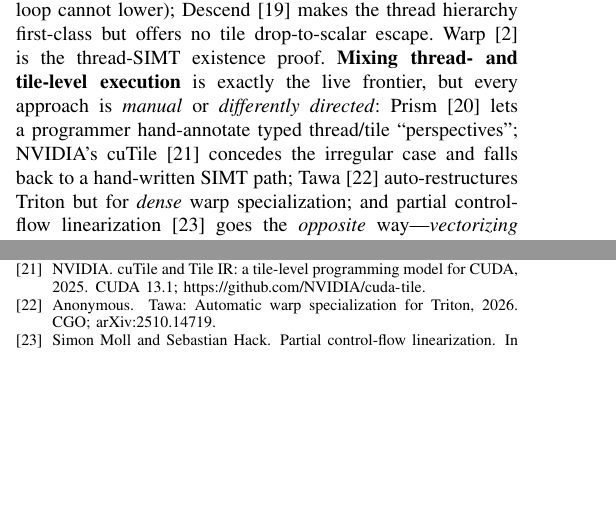
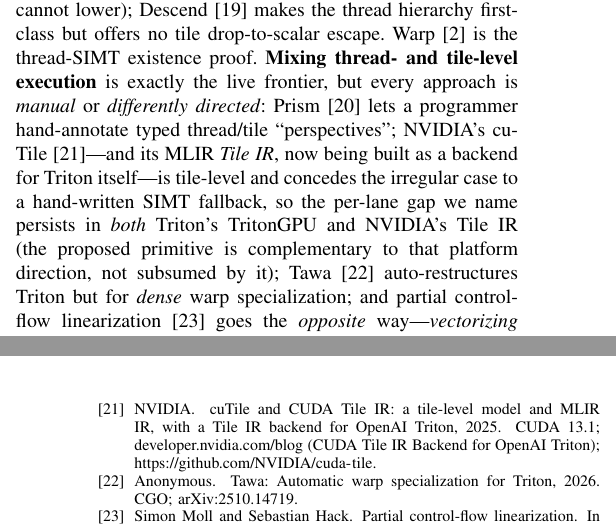
Before and after one commit to alepot55/gpufsm, a LaTeX paper (paper2/gpufsm2.tex, which reads paper2/refs.bib): two parts of the columns of pages 5 and 6 of 7 before the commit and two parts of the columns of pages 5 and 7 of 7 after it, joined at a grey line, cut so that both start at the same text, the shorter picture padded with empty space. Compiled offline with pdfLaTeX; a missing font is replaced by an installed copy or a similar font; a LaTeX package or settings file that is missing is left out.

Commit message:
docs(paper2): engage NVIDIA cuTile/Tile-IR-for-Triton in related work (complementary framing)
cuTile AND its MLIR Tile IR (now a backend for Triton itself) are tile-level and concede the irregular
case to a hand-written SIMT fallback -> the per-lane gap we name persists in BOTH Triton's TritonGPU and
NVIDIA's Tile IR, so the proposed primitive is complementary to NVIDIA's platform direction, not subsumed.
Updated cutile2025 bib (Tile-IR-for-Triton backend, CUDA 13.1). Paper 7pp, 0 undefined/0 overfull.

```diff
--- a/paper2/gpufsm2.tex
+++ b/paper2/gpufsm2.tex
@@ -372,8 +372,10 @@ lower); Descend~\cite{descend2024} makes the thread hierarchy first-class but of
 drop-to-scalar escape. Warp~\cite{warp2022} is the thread-SIMT existence proof.
 \textbf{Mixing thread- and tile-level execution} is exactly the live frontier, but every approach is
 \emph{manual} or \emph{differently directed}: Prism~\cite{prism2026} lets a programmer hand-annotate
-typed thread/tile ``perspectives''; NVIDIA's cuTile~\cite{cutile2025} concedes the irregular case and
-falls back to a hand-written SIMT path; Tawa~\cite{tawa2026} auto-restructures Triton but for
+typed thread/tile ``perspectives''; NVIDIA's cuTile~\cite{cutile2025}---and its MLIR \emph{Tile IR}, now
+being built as a backend for Triton itself---is tile-level and concedes the irregular case to a
+hand-written SIMT fallback, so the per-lane gap we name persists in \emph{both} Triton's TritonGPU and
+NVIDIA's Tile IR (the proposed primitive is complementary to that platform direction, not subsumed by it); Tawa~\cite{tawa2026} auto-restructures Triton but for
 \emph{dense} warp specialization; and partial control-flow linearization~\cite{partialcfg2018} goes the
 \emph{opposite} way---\emph{vectorizing} divergent CPU control flow, whereas we \emph{de}-vectorize a
 tile region to recover per-lane MLP. None automatically \emph{detects} an irregular, data-dependent
--- a/paper2/refs.bib
+++ b/paper2/refs.bib
@@ -157,9 +157,9 @@
 }
 @misc{cutile2025,
   author = {{NVIDIA}},
-  title = {{cuTile} and {Tile IR}: a tile-level programming model for {CUDA}},
+  title = {{cuTile} and {CUDA Tile IR}: a tile-level model and {MLIR} {IR}, with a {Tile IR} backend for {OpenAI Triton}},
   year = {2025},
-  note = {CUDA 13.1; \url{https://github.com/NVIDIA/cuda-tile}}
+  note = {CUDA 13.1; developer.nvidia.com/blog (CUDA Tile IR Backend for OpenAI Triton); \url{https://github.com/NVIDIA/cuda-tile}}
 }
 @misc{tawa2026,
   author = {Anonymous},
```
Also changed, not shown: docs/NVIDIA_PUSH_PROGRESS.md (+9 -1 lines), paper2/gpufsm2.pdf.
